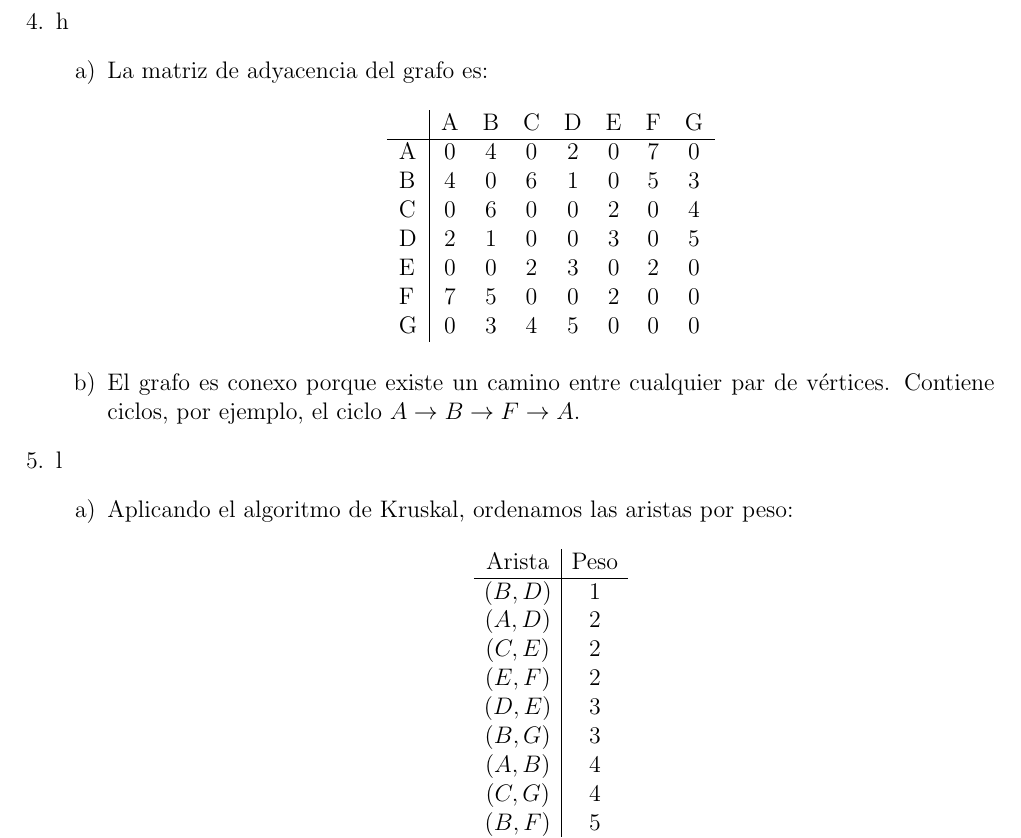
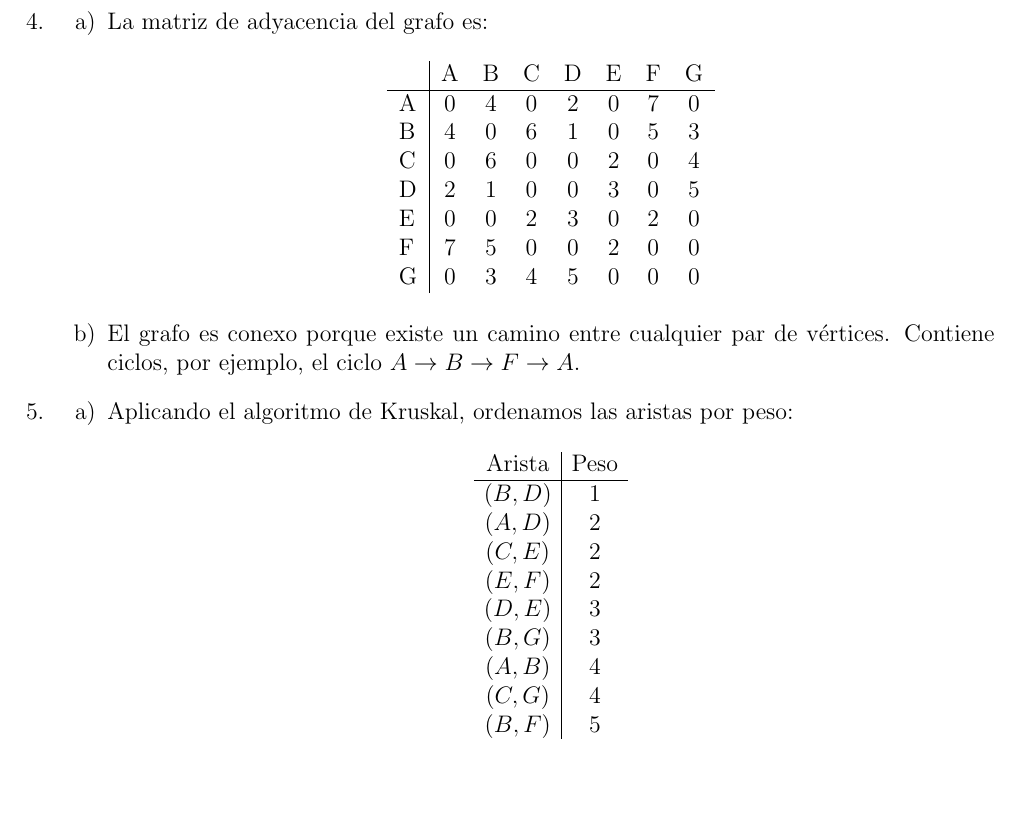
Before and after one commit to otrab/EDA, a LaTeX document (Ayudantia-10/ayudantia10.tex): part of page 6 of 8, cut so that both start at the same text, the shorter picture padded with empty space. Compiled offline with pdfLaTeX.

Commit message:
Cambios en el formato de las respuestas

```diff
--- a/Ayudantia-10/ayudantia10.tex
+++ b/Ayudantia-10/ayudantia10.tex
@@ -378,7 +378,7 @@
           \end{itemize}
 
         % RESPUESTA 4
-        \item h
+        \item
           \begin{enumerate}[label=\alph*)]
             \item La matriz de adyacencia del grafo es:
             \[
@@ -399,7 +399,7 @@
           \end{enumerate}
 
         % RESPUESTA 5
-        \item l
+        \item
           \begin{enumerate}[label=\alph*)]
             \item Aplicando el algoritmo de Kruskal, ordenamos las aristas por peso:
             \[
```
Also changed, not shown: Ayudantia-10/ayudantia10.pdf, 3 other files.
